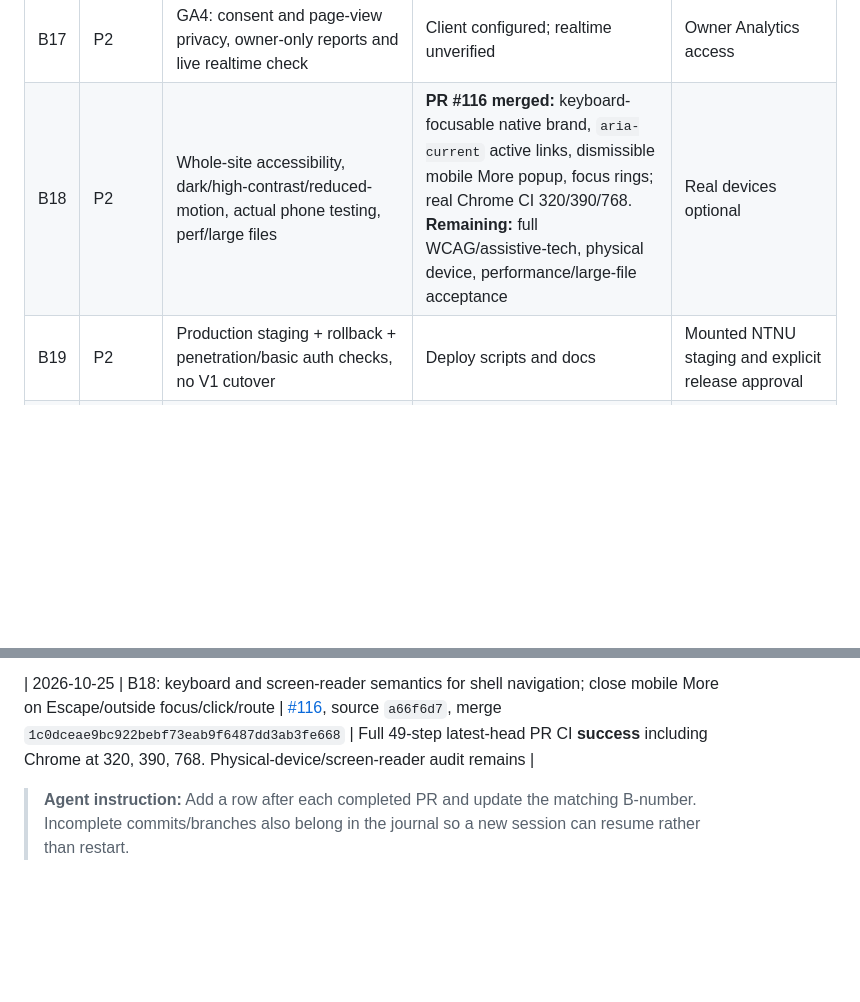
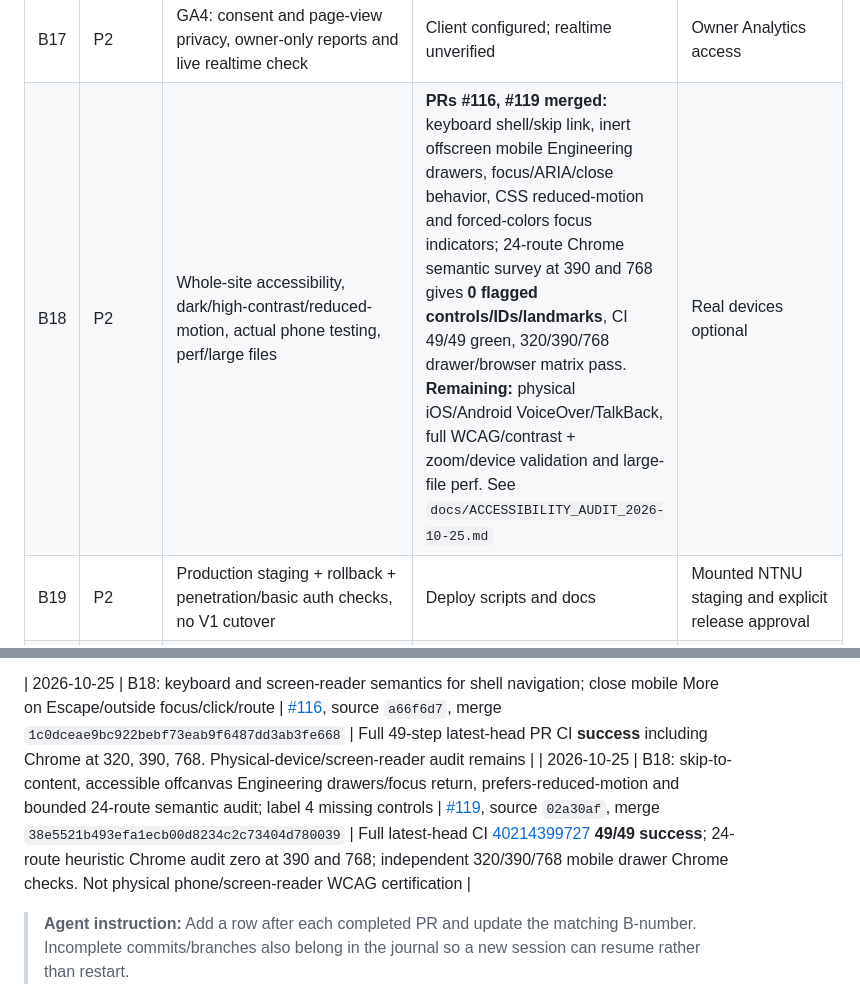
Before and after one commit to TorMT/FolkNettside-v2, a Markdown page: docs/ACTIVE_WORK_HANDOFF.md, 2 parts joined by grey strips. Drawn GitHub-style; blank space fills up the shorter version.

Commit message:
docs(handoff): record B18 PR 119 accessibility fixes and green 49-step CI

```diff
--- a/docs/ACTIVE_WORK_HANDOFF.md
+++ b/docs/ACTIVE_WORK_HANDOFF.md
@@ -59,7 +59,7 @@ Continue finishing **all existing V2 capabilities**, incrementally. **One indepe
 | B15 | P1 | Diverses: validate dive coordinates, log, LAOS/Kok external links, Medisin reminder limits | Implemented UI, incomplete external validation | Live data/accounts |
 | B16 | P2 | Portfolio/CV/LinkedIn: check real photos and references, no fabricated CV, optional *reviewed* update flow | Data-driven CV + 8 project entries | Owner review, LinkedIn permitted access |
 | B17 | P2 | GA4: consent and page-view privacy, owner-only reports and live realtime check | Client configured; realtime unverified | Owner Analytics access |
-| B18 | P2 | Whole-site accessibility, dark/high-contrast/reduced-motion, actual phone testing, perf/large files | **PR #116 merged:** keyboard-focusable native brand, `aria-current` active links, dismissible mobile More popup, focus rings; real Chrome CI 320/390/768. **Remaining:** full WCAG/assistive-tech, physical device, performance/large-file acceptance | Real devices optional |
+| B18 | P2 | Whole-site accessibility, dark/high-contrast/reduced-motion, actual phone testing, perf/large files | **PRs #116, #119 merged:** keyboard shell/skip link, inert offscreen mobile Engineering drawers, focus/ARIA/close behavior, CSS reduced-motion and forced-colors focus indicators; 24-route Chrome semantic survey at 390 and 768 gives **0 flagged controls/IDs/landmarks**, CI 49/49 green, 320/390/768 drawer/browser matrix pass. **Remaining:** physical iOS/Android VoiceOver/TalkBack, full WCAG/contrast + zoom/device validation and large-file perf. See `docs/ACCESSIBILITY_AUDIT_2026-10-25.md` | Real devices optional |
 | B19 | P2 | Production staging + rollback + penetration/basic auth checks, no V1 cutover | Deploy scripts and docs | Mounted NTNU staging and explicit release approval |
 | B20 | P2 | Owner-facing CMS for project/gallery/sections/settings beyond course labels | Course-label editor only | B01 must be completed securely |
 
@@ -118,5 +118,6 @@ No representation that this project provides certified stability, exact shell/so
 | 2026-10-25 | B01: owner-managed login interface and direct course admin link; no public registration in UI | [#120](https://github.com/TorMT/FolkNettside-v2/pull/120), merge `f156da35e168cc821dedf01519cb8c1ac9ebf921` | Full CI **success** on final head; backend **not installed**: Supabase connector exposes only LeseRavnen, direct FolkNet project access permission denied; no DB writes |
 
 | 2026-10-25 | B18: keyboard and screen-reader semantics for shell navigation; close mobile More on Escape/outside focus/click/route | [#116](https://github.com/TorMT/FolkNettside-v2/pull/116), source `a66f6d7`, merge `1c0dceae9bc922bebf73eab9f6487dd3ab3fe668` | Full 49-step latest-head PR CI **success** including Chrome at 320, 390, 768. Physical-device/screen-reader audit remains |
+| 2026-10-25 | B18: skip-to-content, accessible offcanvas Engineering drawers/focus return, prefers-reduced-motion and bounded 24-route semantic audit; label 4 missing controls | [#119](https://github.com/TorMT/FolkNettside-v2/pull/119), source `02a30af`, merge `38e5521b493efa1ecb00d8234c2c73404d780039` | Full latest-head CI [40214399727](https://github.com/TorMT/FolkNettside-v2/actions/runs/40214399727) **49/49 success**; 24-route heuristic Chrome audit zero at 390 and 768; independent 320/390/768 mobile drawer Chrome checks. Not physical phone/screen-reader WCAG certification |
 
 > **Agent instruction:** Add a row after each completed PR and update the matching B-number. Incomplete commits/branches also belong in the journal so a new session can resume rather than restart.
```
